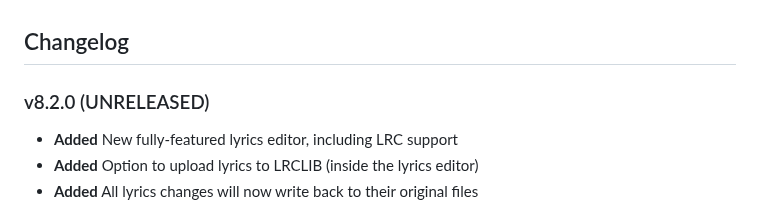
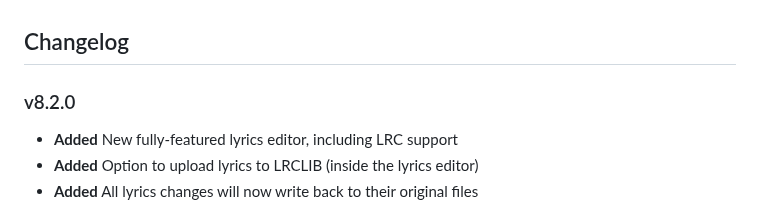
Before and after one commit to Taiko2k/Tauon, a Markdown page: CHANGELOG.md, the part around the change. GitHub-like rendering.

```diff
--- a/CHANGELOG.md
+++ b/CHANGELOG.md
@@ -2,7 +2,7 @@
 Changelog
 ---------
 
-### v8.2.0 (UNRELEASED)
+### v8.2.0
 
  - **Added** New fully-featured lyrics editor, including LRC support
  - **Added** Option to upload lyrics to LRCLIB (inside the lyrics editor)
```
